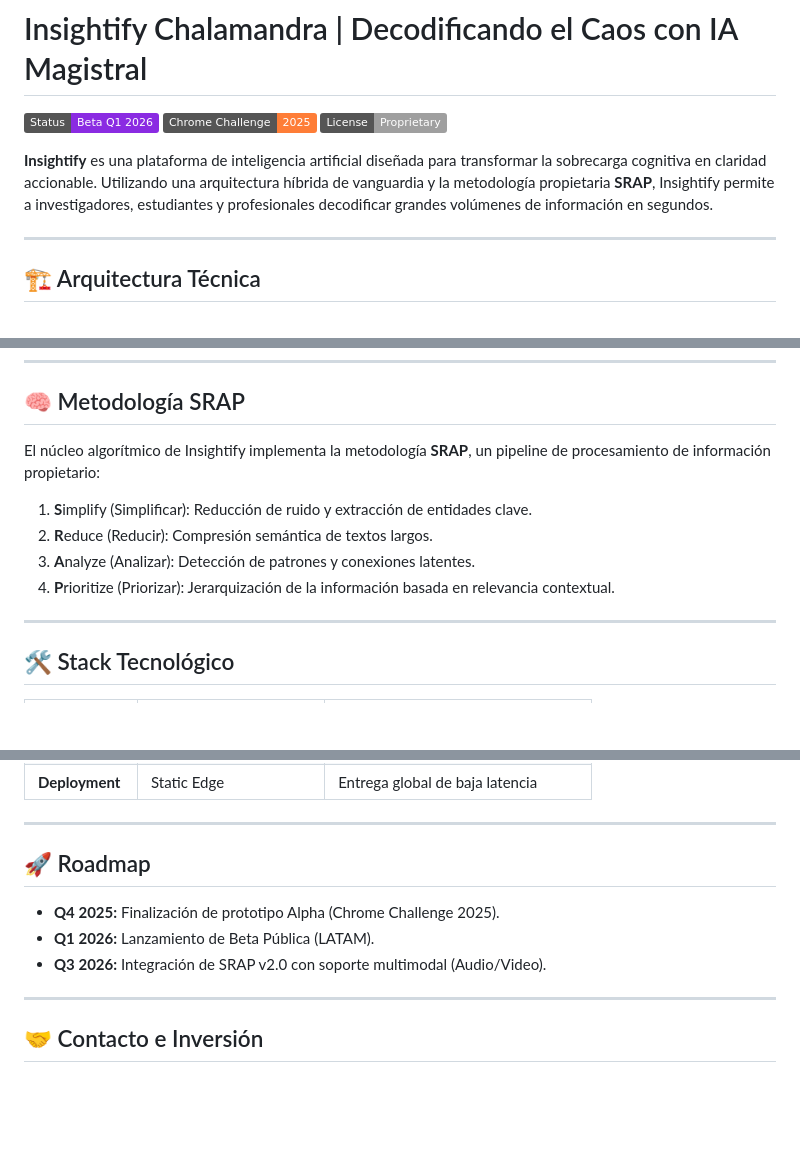
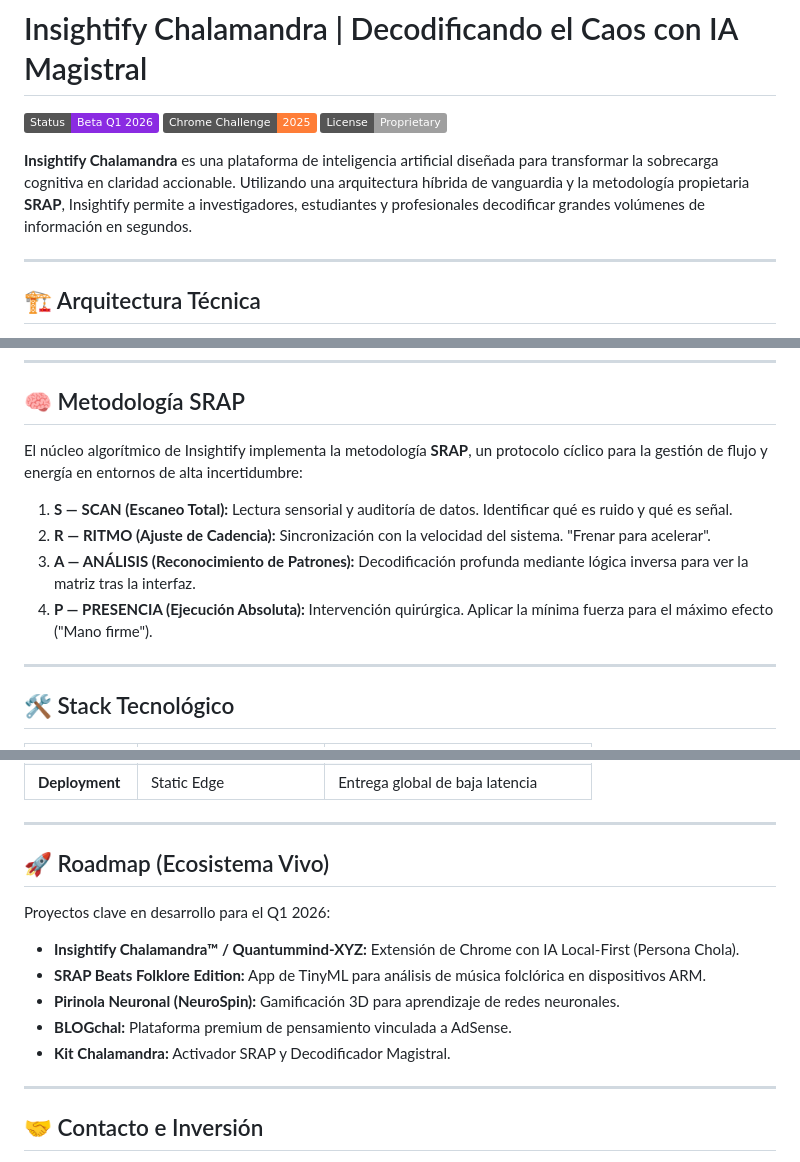
Before and after one commit to Chalamandra-Magistral-deco/CHALAMANDRA-MAGISTRAL, a Markdown page: README.md, 3 parts joined by grey strips. Rendered like a GitHub page; badges without logos; blank space fills up the shorter version.

Commit message:
Update README.md with correct SRAP methodology and roadmap
- Corrected SRAP methodology definition to 'Scan, Ritmo, Análisis, Presencia' to match brand kit.
- Updated Roadmap to include specific ecosystem projects like 'Pirinola Neuronal' and 'BLOGchal'.
- Aligned project title and introductory text with the 'Chalamandra Magistral DecoX' identity.

```diff
--- a/README.md
+++ b/README.md
@@ -2,7 +2,7 @@
 
 ![Status](https://img.shields.io/badge/Status-Beta_Q1_2026-blueviolet) ![Challenge](https://img.shields.io/badge/Chrome_Challenge-2025-orange) ![License](https://img.shields.io/badge/License-Proprietary-lightgrey)
 
-**Insightify** es una plataforma de inteligencia artificial diseñada para transformar la sobrecarga cognitiva en claridad accionable. Utilizando una arquitectura híbrida de vanguardia y la metodología propietaria **SRAP**, Insightify permite a investigadores, estudiantes y profesionales decodificar grandes volúmenes de información en segundos.
+**Insightify Chalamandra** es una plataforma de inteligencia artificial diseñada para transformar la sobrecarga cognitiva en claridad accionable. Utilizando una arquitectura híbrida de vanguardia y la metodología propietaria **SRAP**, Insightify permite a investigadores, estudiantes y profesionales decodificar grandes volúmenes de información en segundos.
 
 ---
 
@@ -38,12 +38,12 @@ Diseñado para reducir la carga cognitiva no solo a través de la IA, sino tambi
 
 ## 🧠 Metodología SRAP
 
-El núcleo algorítmico de Insightify implementa la metodología **SRAP**, un pipeline de procesamiento de información propietario:
+El núcleo algorítmico de Insightify implementa la metodología **SRAP**, un protocolo cíclico para la gestión de flujo y energía en entornos de alta incertidumbre:
 
-1.  **S**implify (Simplificar): Reducción de ruido y extracción de entidades clave.
-2.  **R**educe (Reducir): Compresión semántica de textos largos.
-3.  **A**nalyze (Analizar): Detección de patrones y conexiones latentes.
-4.  **P**rioritize (Priorizar): Jerarquización de la información basada en relevancia contextual.
+1.  **S — SCAN (Escaneo Total):** Lectura sensorial y auditoría de datos. Identificar qué es ruido y qué es señal.
+2.  **R — RITMO (Ajuste de Cadencia):** Sincronización con la velocidad del sistema. "Frenar para acelerar".
+3.  **A — ANÁLISIS (Reconocimiento de Patrones):** Decodificación profunda mediante lógica inversa para ver la matriz tras la interfaz.
+4.  **P — PRESENCIA (Ejecución Absoluta):** Intervención quirúrgica. Aplicar la mínima fuerza para el máximo efecto ("Mano firme").
 
 ---
 
@@ -59,11 +59,15 @@ El núcleo algorítmico de Insightify implementa la metodología **SRAP**, un pi
 
 ---
 
-## 🚀 Roadmap
+## 🚀 Roadmap (Ecosistema Vivo)
 
-*   **Q4 2025:** Finalización de prototipo Alpha (Chrome Challenge 2025).
-*   **Q1 2026:** Lanzamiento de Beta Pública (LATAM).
-*   **Q3 2026:** Integración de SRAP v2.0 con soporte multimodal (Audio/Video).
+Proyectos clave en desarrollo para el Q1 2026:
+
+*   **Insightify Chalamandra™ / Quantummind-XYZ:** Extensión de Chrome con IA Local-First (Persona Chola).
+*   **SRAP Beats Folklore Edition:** App de TinyML para análisis de música folclórica en dispositivos ARM.
+*   **Pirinola Neuronal (NeuroSpin):** Gamificación 3D para aprendizaje de redes neuronales.
+*   **BLOGchal:** Plataforma premium de pensamiento vinculada a AdSense.
+*   **Kit Chalamandra:** Activador SRAP y Decodificador Magistral.
 
 ---
 
```
